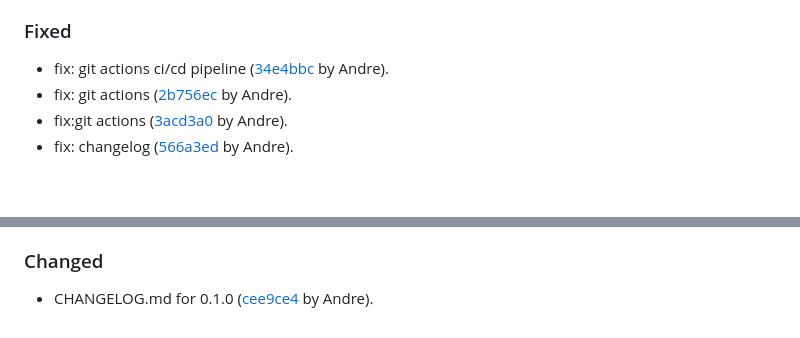
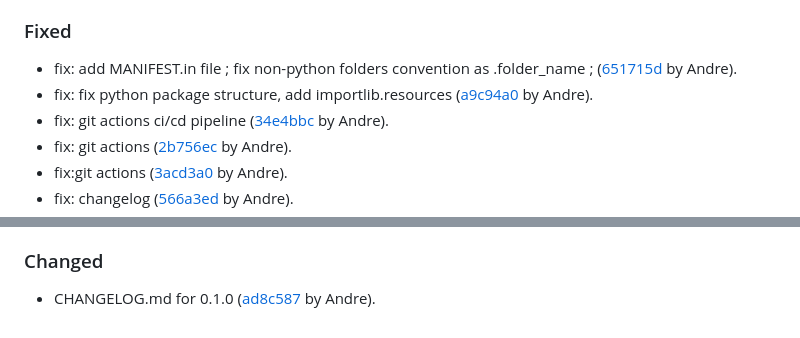
Before and after one commit to andre-romano/file_conversor, a Markdown page: CHANGELOG.md, 2 parts joined by grey strips. Rendered like a GitHub page; blank space fills up the shorter version.

Commit message:
=> CHANGELOG.md for 0.1.1

```diff
--- a/CHANGELOG.md
+++ b/CHANGELOG.md
@@ -23,6 +23,8 @@ and this project adheres to [Semantic Versioning](http://semver.org/spec/v2.0.0.
 
 ### Fixed
 
+- fix: add MANIFEST.in file ; fix non-python folders convention as .folder_name ; ([651715d](https://github.com/andre-romano/file_conversor/commit/651715d7acd034ef9330b21ec84609ec756eff56) by Andre).
+- fix: fix python package structure, add importlib.resources ([a9c94a0](https://github.com/andre-romano/file_conversor/commit/a9c94a09afb1d1263de32218c18ee1b9f3b4aaac) by Andre).
 - fix: git actions ci/cd pipeline ([34e4bbc](https://github.com/andre-romano/file_conversor/commit/34e4bbc221be32666ae748147a6798280efe74af) by Andre).
 - fix: git actions ([2b756ec](https://github.com/andre-romano/file_conversor/commit/2b756ecafe76c70ce62fdccd19fa7e74f4724de7) by Andre).
 - fix:git actions ([3acd3a0](https://github.com/andre-romano/file_conversor/commit/3acd3a0fd3af8c507e436cad43b91a3c2b39f983) by Andre).
@@ -36,6 +38,6 @@ and this project adheres to [Semantic Versioning](http://semver.org/spec/v2.0.0.
 
 ### Changed
 
-- CHANGELOG.md for 0.1.0 ([cee9ce4](https://github.com/andre-romano/file_conversor/commit/cee9ce4d1687dec1c7b121df20c0142344674c6e) by Andre).
+- CHANGELOG.md for 0.1.0 ([ad8c587](https://github.com/andre-romano/file_conversor/commit/ad8c58724ca28d413c8fbf15d62a1144c417968a) by Andre).
 
 <!-- insertion marker -->
```
